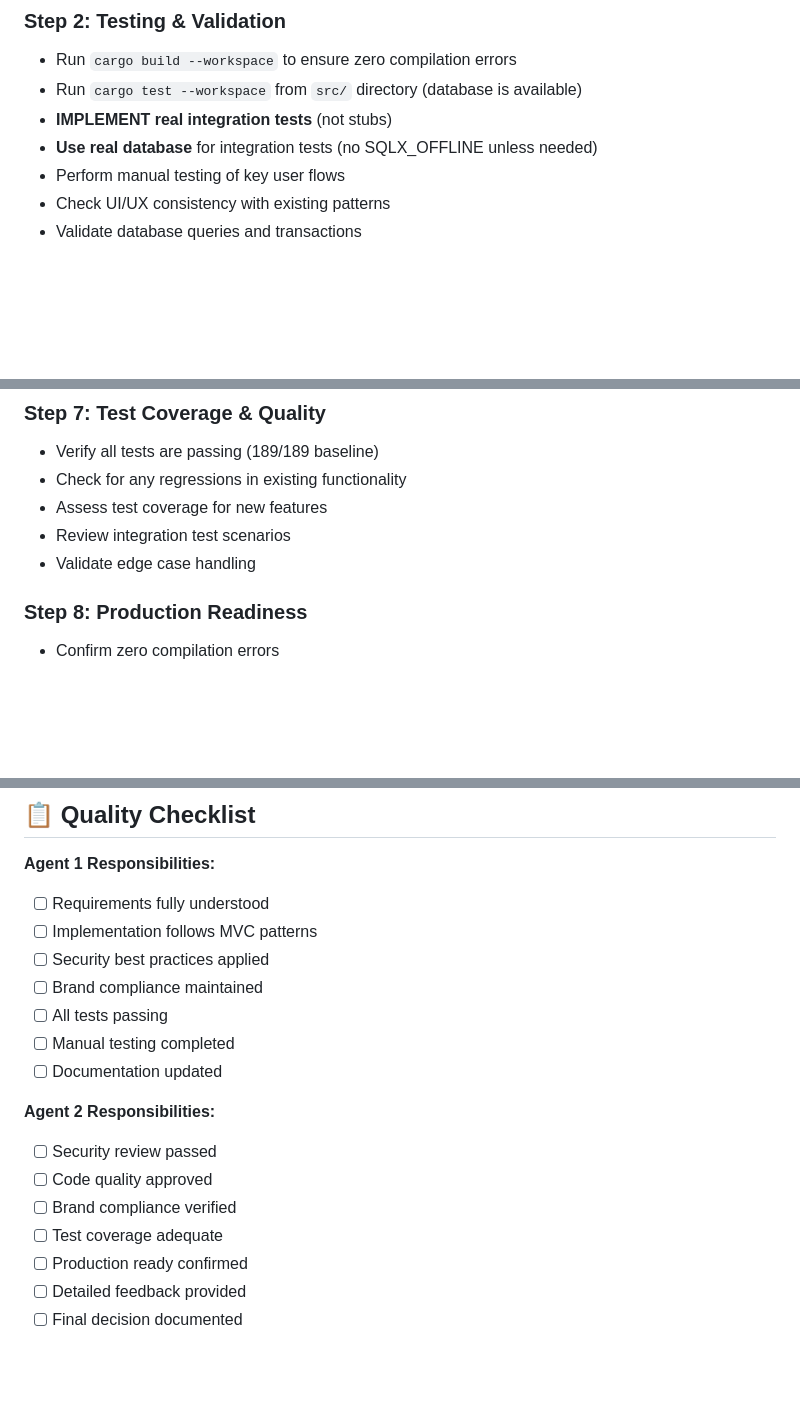
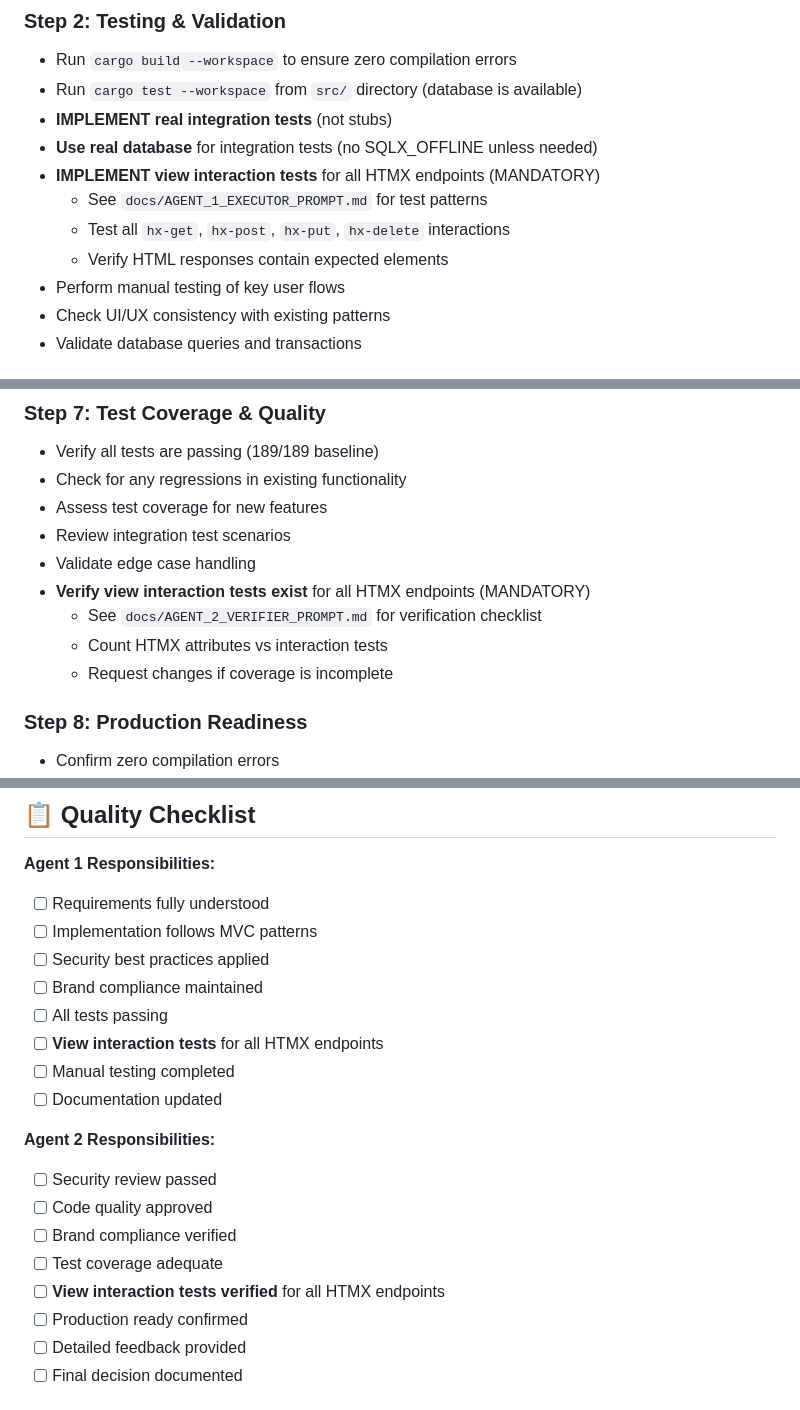
Before and after one commit to mamureddu/civiqo, a Markdown page: .windsurf/workflows/feature-development.md, 3 parts joined by grey strips. Drawn GitHub-style; blank space fills up the shorter version.

```diff
--- a/.windsurf/workflows/feature-development.md
+++ b/.windsurf/workflows/feature-development.md
@@ -88,6 +88,10 @@
 - Run `cargo test --workspace` from `src/` directory (database is available)
 - **IMPLEMENT real integration tests** (not stubs)
 - **Use real database** for integration tests (no SQLX_OFFLINE unless needed)
+- **IMPLEMENT view interaction tests** for all HTMX endpoints (MANDATORY)
+  - See `docs/AGENT_1_EXECUTOR_PROMPT.md` for test patterns
+  - Test all `hx-get`, `hx-post`, `hx-put`, `hx-delete` interactions
+  - Verify HTML responses contain expected elements
 - Perform manual testing of key user flows
 - Check UI/UX consistency with existing patterns
 - Validate database queries and transactions
@@ -135,6 +139,10 @@
 - Assess test coverage for new features
 - Review integration test scenarios
 - Validate edge case handling
+- **Verify view interaction tests exist** for all HTMX endpoints (MANDATORY)
+  - See `docs/AGENT_2_VERIFIER_PROMPT.md` for verification checklist
+  - Count HTMX attributes vs interaction tests
+  - Request changes if coverage is incomplete
 
 ### Step 8: Production Readiness
 - Confirm zero compilation errors
@@ -214,6 +222,7 @@
 - [ ] Security best practices applied
 - [ ] Brand compliance maintained
 - [ ] All tests passing
+- [ ] **View interaction tests** for all HTMX endpoints
 - [ ] Manual testing completed
 - [ ] Documentation updated
 
@@ -222,6 +231,7 @@
 - [ ] Code quality approved
 - [ ] Brand compliance verified
 - [ ] Test coverage adequate
+- [ ] **View interaction tests verified** for all HTMX endpoints
 - [ ] Production ready confirmed
 - [ ] Detailed feedback provided
 - [ ] Final decision documented
```
Also changed, not shown: docs/AGENT_1_EXECUTOR_PROMPT.md (+43 -0 lines), docs/AGENT_2_VERIFIER_PROMPT.md (+23 -0 lines).
